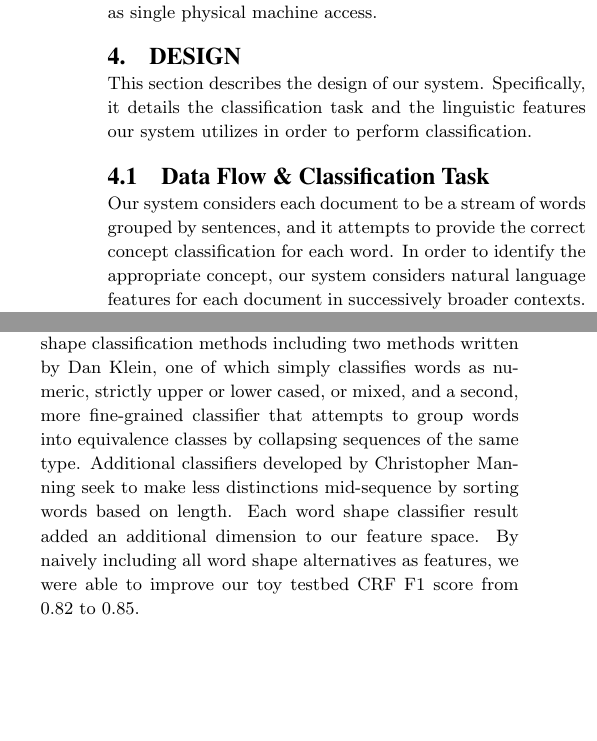
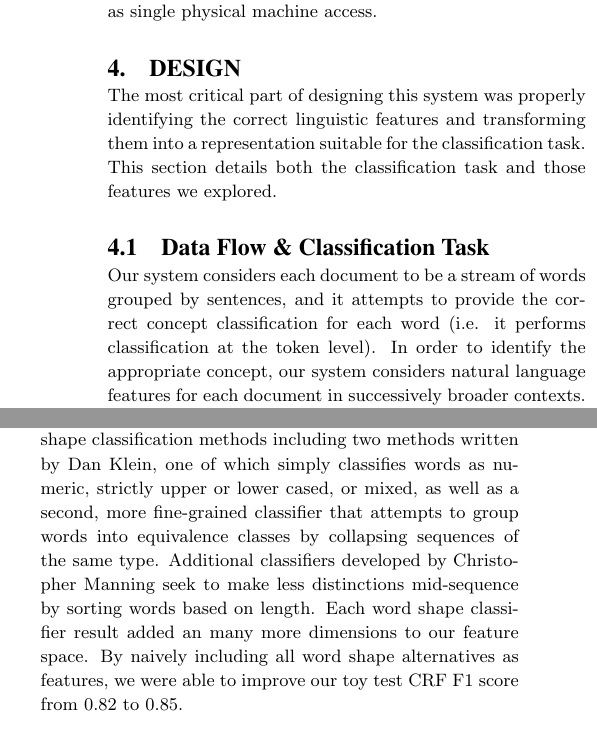
Before and after one commit to tnaumann/ConceptExtraction, a LaTeX document (paper/paper.tex): two parts of the columns of pages 3 and 4 of 12, joined at a grey line, cut so that both start at the same text, the shorter picture padded with empty space. Compiled offline with pdfLaTeX.

Commit message:
Final pass through Word Features.

```diff
--- a/paper/paper.tex
+++ b/paper/paper.tex
@@ -120,10 +120,10 @@ Such dearth of training data means that the amount of test data is often much la
 In addition to limited availability of data, it is often difficult to obtain data even once a relevant source is found. For ``open'' data sets such as those provided by the i2b2 National Center for Biomedical Computing, one must sign a data use agreement in order to maintain compliance with the U.S. Health Insurance and Accountability Act (HIPAA) privacy and security rules. The approval process for ``open'' data sets can still take weeks, while access to more controlled data sets can often take months and require security measures such as single physical machine access.
 
 \section{Design}
-This section describes the design of our system. Specifically, it details the classification task and the linguistic features our system utilizes in order to perform classification.
+The most critical part of designing this system was properly identifying the correct linguistic features and transforming them into a representation suitable for the classification task. This section details both the classification task and those features we explored.
 
 \subsection{Data Flow \& Classification Task}
-Our system considers each document to be a stream of words grouped by sentences, and it attempts to provide the correct concept classification for each word. In order to identify the appropriate concept, our system considers natural language features for each document in successively broader contexts. Specifically, we first consider features using only the word itself as context, next we consider features which span the sentence, and last we consider n-gram features. In the sections that follow we discuss the linguistic features used in each context.
+Our system considers each document to be a stream of words grouped by sentences, and it attempts to provide the correct concept classification for each word (i.e. it performs classification at the token level). In order to identify the appropriate concept, our system considers natural language features for each document in successively broader contexts. Specifically, we first consider features using only the word itself as context, next we consider features which span the sentence, and last we consider n-gram features. In the sections that follow we discuss the linguistic features used in each context.
 
 \subsection{Word Features}
 Using only the word as context we are able to generate several interesting linguistic features. These features generally take on one of three forms: (1) intrinsic property of the word, (2) binary indicator for properties that we think are interesting, and (3) various techniques that map words into a small dimensional space such as stemming and word shape.
@@ -171,6 +171,6 @@ The rule table looks for the following information about each word: Endings of o
 
 \subsubsection{Word Shape}
-In the same spirit of our word length and MIT RegEx features, we decided to look at the high-level shapes of individual words for better generalization. More specifically, we encode words into new strings that give a sense of their capitalization and punctuation patterns as well as approximate length. We tested a variety of open-sourced word shape classification methods including two methods written by Dan Klein, one of which simply classifies words as numeric, strictly upper or lower cased, or mixed, and a second, more fine-grained classifier that attempts to group words into equivalence classes by collapsing sequences of the same type. Additional classifiers developed by Christopher Manning seek to make less distinctions mid-sequence by sorting words based on length. Each word shape classifier result added an additional dimension to our feature space. By naively including all word shape alternatives as features, we were able to improve our toy testbed CRF F1 score from 0.82 to 0.85.
+In the same spirit of our word length and MIT RegEx features, we decided to look at the high-level shapes of individual words for better generalization. More specifically, we encode words into new strings that give a sense of their capitalization and punctuation patterns as well as approximate length. We tested a variety of open-sourced word shape classification methods including two methods written by Dan Klein, one of which simply classifies words as numeric, strictly upper or lower cased, or mixed, as well as a second, more fine-grained classifier that attempts to group words into equivalence classes by collapsing sequences of the same type. Additional classifiers developed by Christopher Manning seek to make less distinctions mid-sequence by sorting words based on length. Each word shape classifier result added an many more dimensions to our feature space. By naively including all word shape alternatives as features, we were able to improve our toy test CRF F1 score from 0.82 to 0.85.
 
 \subsubsection{Additional Feature Considerations}
 The word-level features that we ultimately decided to include in system were chosen based on performance gain, but many others were explored in testing. These features were selected after close examination of our training data, and are worthy of discussion. It is possible, of course, that there is a more optimal feature set than our final choice that includes the features listed below:
```
Also changed, not shown: paper/paper.tex (8 more changed lines).
